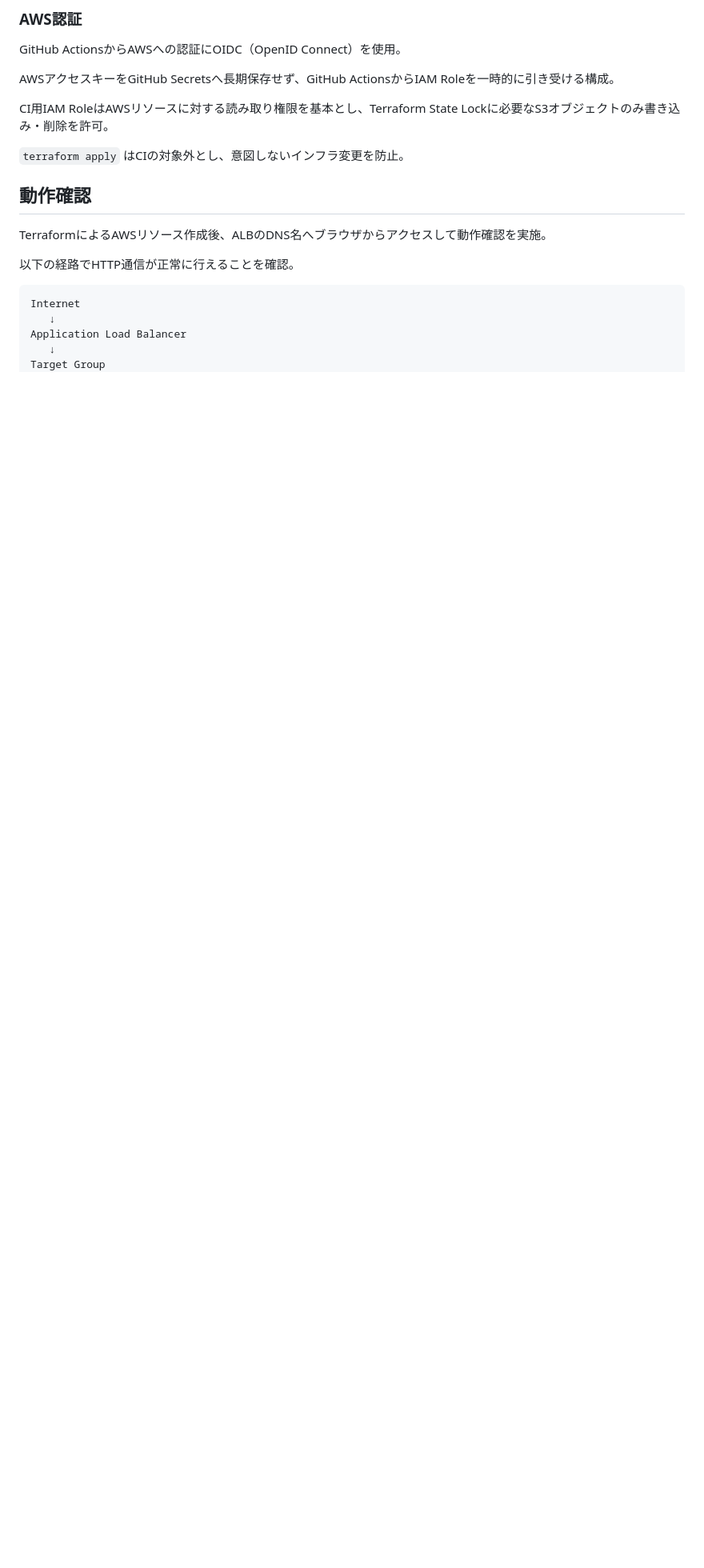
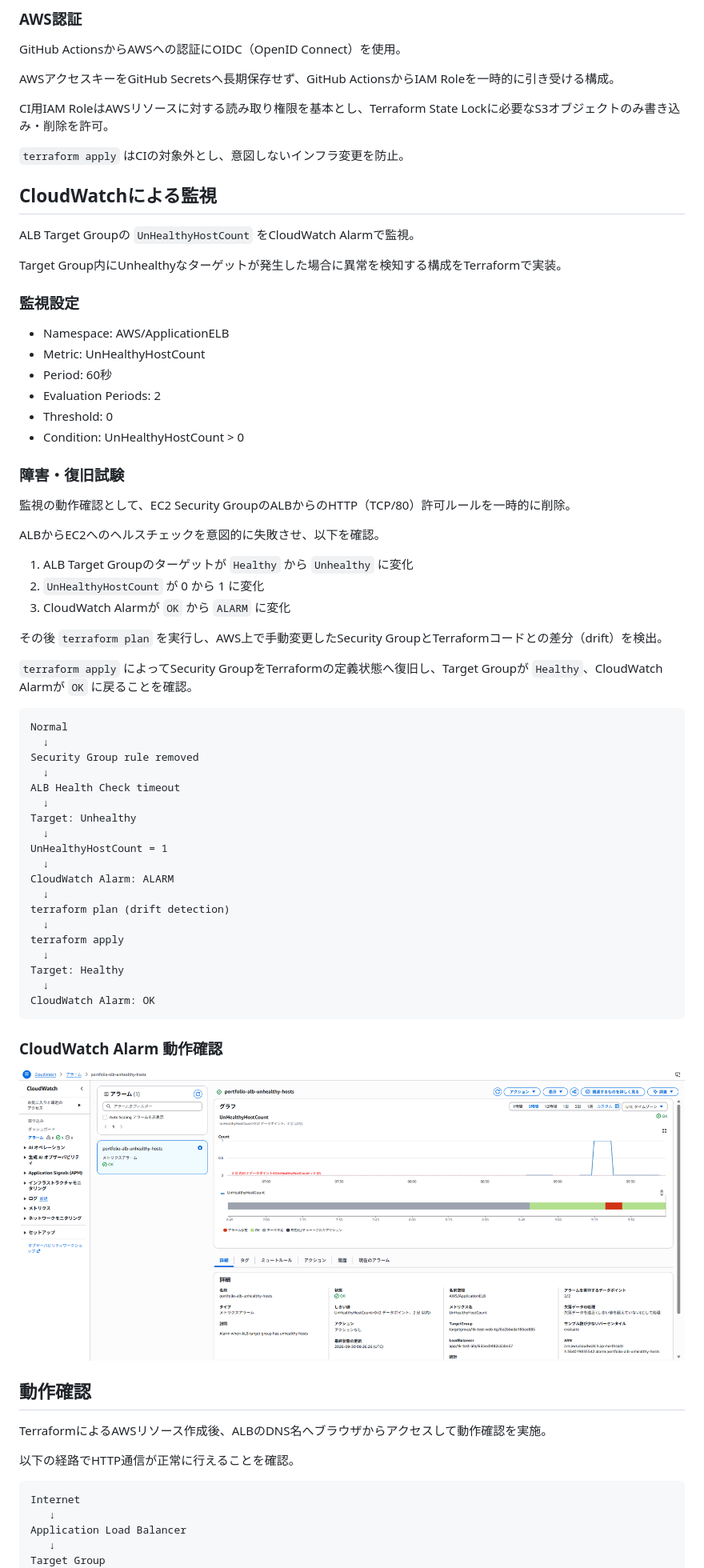
Before and after one commit to tk-infra-lab/aws-terraform-web-infra, a Markdown page: README.md, the part around one of its changes. Shown at 80% size. GitHub-like rendering; pictures changed too: cloudwatch-alarm-test.png (added); blank space fills up the shorter version.

Commit message:
Add CloudWatch monitoring and alarm test

````diff
--- a/README.md
+++ b/README.md
@@ -100,6 +102,61 @@ AWSアクセスキーをGitHub Secretsへ長期保存せず、GitHub Actionsか
 CI用IAM RoleはAWSリソースに対する読み取り権限を基本とし、Terraform State Lockに必要なS3オブジェクトのみ書き込み・削除を許可。
 
 `terraform apply` はCIの対象外とし、意図しないインフラ変更を防止。
+
+## CloudWatchによる監視
+
+ALB Target Groupの `UnHealthyHostCount` をCloudWatch Alarmで監視。
+
+Target Group内にUnhealthyなターゲットが発生した場合に異常を検知する構成をTerraformで実装。
+
+### 監視設定
+
+- Namespace: AWS/ApplicationELB
+- Metric: UnHealthyHostCount
+- Period: 60秒
+- Evaluation Periods: 2
+- Threshold: 0
+- Condition: UnHealthyHostCount > 0
+
+### 障害・復旧試験
+
+監視の動作確認として、EC2 Security GroupのALBからのHTTP（TCP/80）許可ルールを一時的に削除。
+
+ALBからEC2へのヘルスチェックを意図的に失敗させ、以下を確認。
+
+1. ALB Target Groupのターゲットが `Healthy` から `Unhealthy` に変化
+2. `UnHealthyHostCount` が 0 から 1 に変化
+3. CloudWatch Alarmが `OK` から `ALARM` に変化
+
+その後 `terraform plan` を実行し、AWS上で手動変更したSecurity GroupとTerraformコードとの差分（drift）を検出。
+
+`terraform apply` によってSecurity GroupをTerraformの定義状態へ復旧し、Target Groupが `Healthy`、CloudWatch Alarmが `OK` に戻ることを確認。
+
+```text
+Normal
+  ↓
+Security Group rule removed
+  ↓
+ALB Health Check timeout
+  ↓
+Target: Unhealthy
+  ↓
+UnHealthyHostCount = 1
+  ↓
+CloudWatch Alarm: ALARM
+  ↓
+terraform plan (drift detection)
+  ↓
+terraform apply
+  ↓
+Target: Healthy
+  ↓
+CloudWatch Alarm: OK
+```
+
+### CloudWatch Alarm 動作確認
+
+![CloudWatch Alarm Test](cloudwatch-alarm-test.png)
 
 ## 動作確認
 
````
Also changed, not shown: other parts of README.md (+5 -4 lines), 1 other file.
